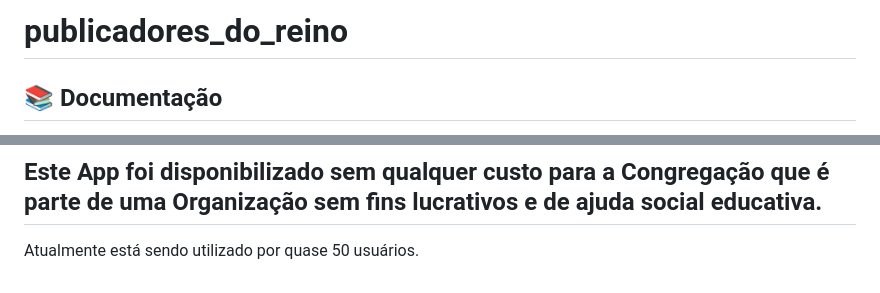
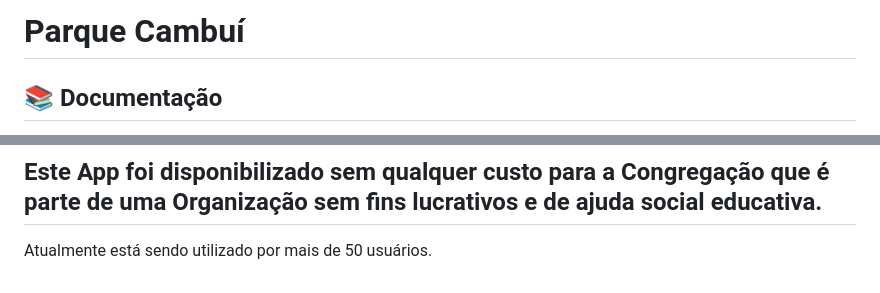
Before and after one commit to gvnfcosta/publicadores_do_reino, a Markdown page: README.md, 2 parts joined by grey strips. GitHub-like rendering.

```diff
--- a/README.md
+++ b/README.md
@@ -1,4 +1,4 @@
-# publicadores_do_reino
+# Parque Cambuí
 
 ## 📚 Documentação
 
@@ -52,4 +52,4 @@ Para teste de segurança de dados os nomes dos membros foram criptografados na b
 |user@gmail.com | 123456  |
 
 ## Este App foi disponibilizado sem qualquer custo para a Congregação que é parte de uma Organização sem fins lucrativos e de ajuda social educativa.
-Atualmente está sendo utilizado por quase 50 usuários.
+Atualmente está sendo utilizado por mais de 50 usuários.
```
